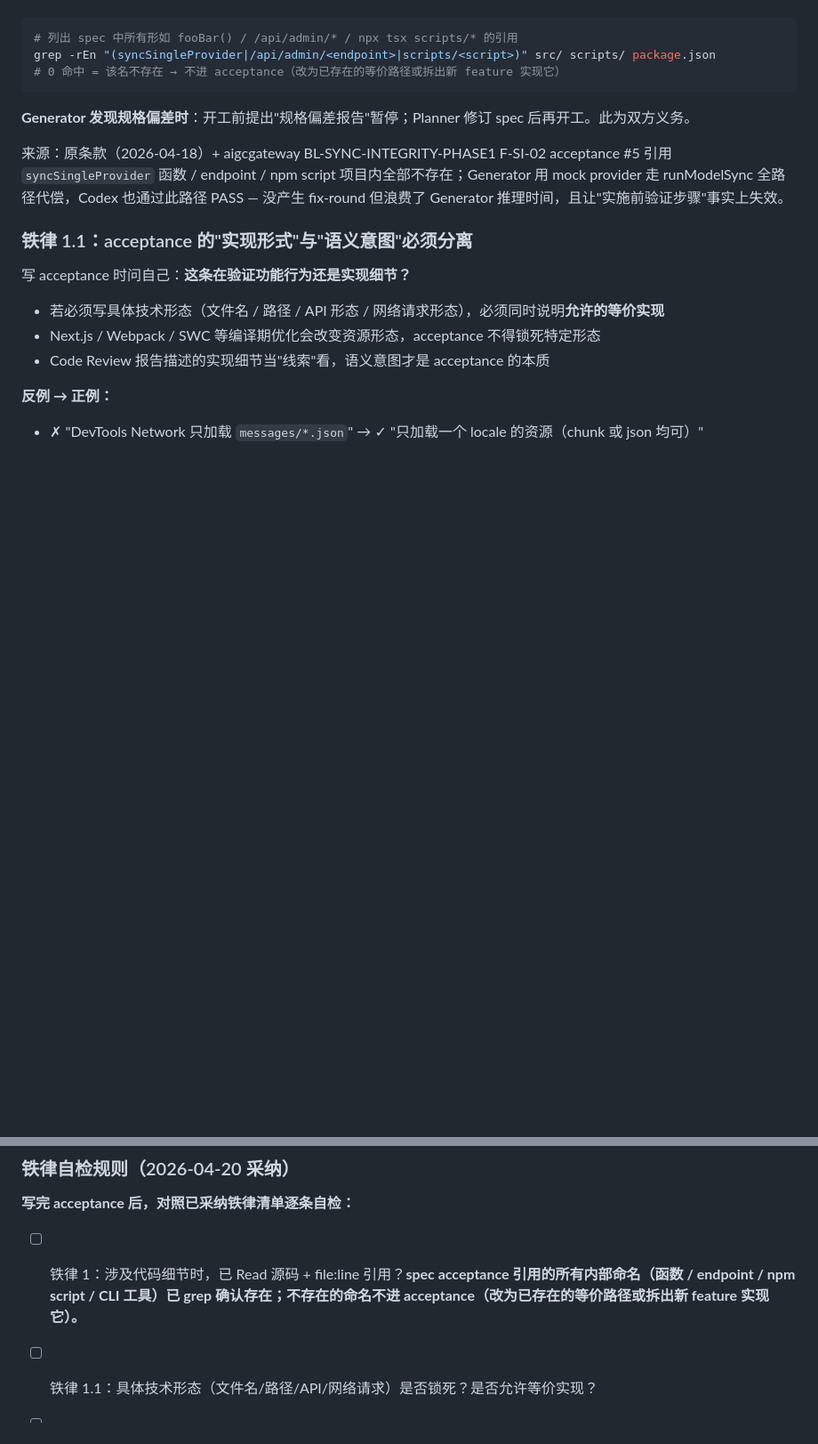
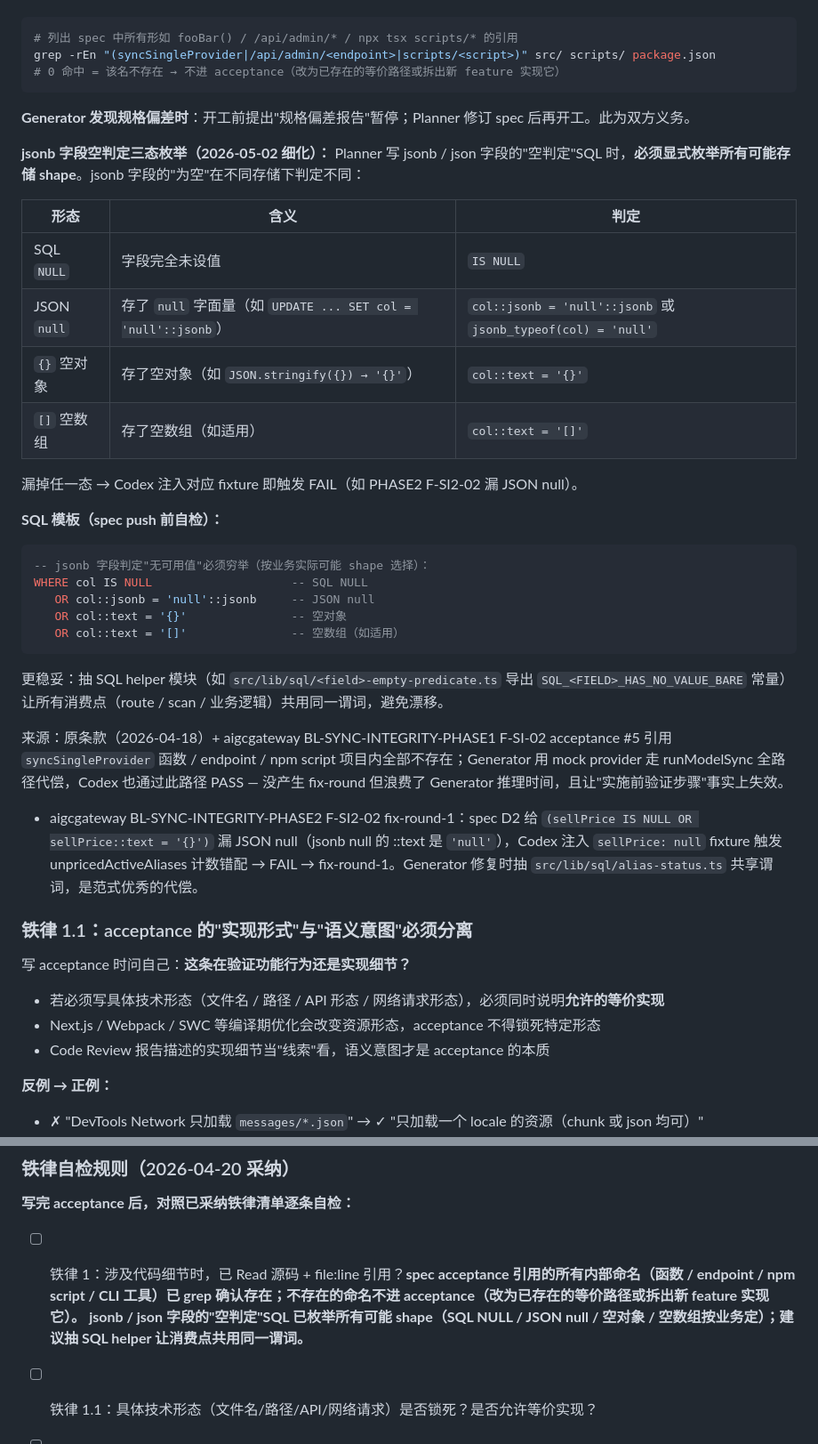
Before and after one commit to tripplemay/harness-template, a Markdown page: harness/planner.md, 2 parts joined by grey strips. Shown at 89% size. GitHub-like rendering; blank space fills up the shorter version.

Commit message:
v0.9.10: aigcgateway BL-SYNC-INTEGRITY-PHASE2 1 条回流：Planner 铁律 1 细化 — jsonb 字段空判定三态枚举
来源：aigcgateway BL-SYNC-INTEGRITY-PHASE2 F-SI2-02 fix-round-1。spec D2
给的 (sellPrice IS NULL OR sellPrice::text = '{}') 漏了 JSON null 分支
（jsonb null 的 ::text 是 'null'），Codex 注入 sellPrice: null fixture 触发
unpricedActiveAliases 计数错配 → FAIL → fix-round-1。Generator 修复时抽
src/lib/sql/alias-status.ts 共享谓词，是范式优秀的代偿。

变更：
- harness/planner.md §铁律 1 末尾追加 "jsonb 字段空判定三态枚举（2026-05-02 细化）"
  小节：四态判定表（SQL NULL / JSON null / 空对象 / 空数组）+ SQL 模板 + 抽 SQL
  helper 推荐
- harness/planner.md 自检 checklist 铁律 1 项追加 "jsonb/json 字段的空判定 SQL
  已枚举所有可能 shape；建议抽 SQL helper 让消费点共用同一谓词"
- CHANGELOG.md 加 v0.9.10 条目

与既有铁律的关系：铁律 1.5（v0.9.7 范围细化）讲反向消费点 grep 漏；铁律 1
（v0.9.9 内部命名 grep）讲命名 grep 漏；本条讲数据形态层面的枚举漏 — 当字段
是 jsonb / 复合类型时，"为空"在不同存储 shape 下判定不同。

Co-Authored-By: Claude Opus 4.7 (1M context) <noreply@anthropic.com>

````diff
--- a/harness/planner.md
+++ b/harness/planner.md
@@ -227,7 +227,30 @@ grep -rEn "(syncSingleProvider|/api/admin/<endpoint>|scripts/<script>)" src/ scr
 
 **Generator 发现规格偏差时**：开工前提出"规格偏差报告"暂停；Planner 修订 spec 后再开工。此为双方义务。
 
+**jsonb 字段空判定三态枚举（2026-05-02 细化）：** Planner 写 jsonb / json 字段的"空判定"SQL 时，**必须显式枚举所有可能存储 shape**。jsonb 字段的"为空"在不同存储下判定不同：
+
+| 形态 | 含义 | 判定 |
+|---|---|---|
+| SQL `NULL` | 字段完全未设值 | `IS NULL` |
+| JSON `null` | 存了 `null` 字面量（如 `UPDATE ... SET col = 'null'::jsonb`） | `col::jsonb = 'null'::jsonb` 或 `jsonb_typeof(col) = 'null'` |
+| `{}` 空对象 | 存了空对象（如 `JSON.stringify({}) → '{}'`） | `col::text = '{}'` |
+| `[]` 空数组 | 存了空数组（如适用） | `col::text = '[]'` |
+
+漏掉任一态 → Codex 注入对应 fixture 即触发 FAIL（如 PHASE2 F-SI2-02 漏 JSON null）。
+
+**SQL 模板（spec push 前自检）：**
+```sql
+-- jsonb 字段判定"无可用值"必须穷举（按业务实际可能 shape 选择）：
+WHERE col IS NULL                    -- SQL NULL
+   OR col::jsonb = 'null'::jsonb     -- JSON null
+   OR col::text = '{}'               -- 空对象
+   OR col::text = '[]'               -- 空数组（如适用）
+```
+
+更稳妥：抽 SQL helper 模块（如 `src/lib/sql/<field>-empty-predicate.ts` 导出 `SQL_<FIELD>_HAS_NO_VALUE_BARE` 常量）让所有消费点（route / scan / 业务逻辑）共用同一谓词，避免漂移。
+
 来源：原条款（2026-04-18）+ aigcgateway BL-SYNC-INTEGRITY-PHASE1 F-SI-02 acceptance #5 引用 `syncSingleProvider` 函数 / endpoint / npm script 项目内全部不存在；Generator 用 mock provider 走 runModelSync 全路径代偿，Codex 也通过此路径 PASS — 没产生 fix-round 但浪费了 Generator 推理时间，且让"实施前验证步骤"事实上失效。
++ aigcgateway BL-SYNC-INTEGRITY-PHASE2 F-SI2-02 fix-round-1：spec D2 给 `(sellPrice IS NULL OR sellPrice::text = '{}')` 漏 JSON null（jsonb null 的 ::text 是 `'null'`），Codex 注入 `sellPrice: null` fixture 触发 unpricedActiveAliases 计数错配 → FAIL → fix-round-1。Generator 修复时抽 `src/lib/sql/alias-status.ts` 共享谓词，是范式优秀的代偿。
 
 ### 铁律 1.1：acceptance 的"实现形式"与"语义意图"必须分离
 
@@ -416,7 +439,7 @@ acceptance: "当日 rerun → rowsWritten > 0（T+0 可验证）；model 行 sta
 
 **写完 acceptance 后，对照已采纳铁律清单逐条自检：**
 
-- [ ] 铁律 1：涉及代码细节时，已 Read 源码 + file:line 引用？**spec acceptance 引用的所有内部命名（函数 / endpoint / npm script / CLI 工具）已 grep 确认存在；不存在的命名不进 acceptance（改为已存在的等价路径或拆出新 feature 实现它）。**
+- [ ] 铁律 1：涉及代码细节时，已 Read 源码 + file:line 引用？**spec acceptance 引用的所有内部命名（函数 / endpoint / npm script / CLI 工具）已 grep 确认存在；不存在的命名不进 acceptance（改为已存在的等价路径或拆出新 feature 实现它）。** **jsonb / json 字段的"空判定"SQL 已枚举所有可能 shape（SQL NULL / JSON null / 空对象 / 空数组按业务定）；建议抽 SQL helper 让消费点共用同一谓词。**
 - [ ] 铁律 1.1：具体技术形态（文件名/路径/API/网络请求）是否锁死？是否允许等价实现？
 - [ ] 铁律 1.2：证据来源是否限定在 Generator 代码 + Evaluator 测试可控范围？是否存在隐含的运维依赖？
 - [ ] 铁律 1.3：定量 acceptance（降幅/比值）是否显式处理零基线边界？是否允许 qualitative + quantitative 组合满足？
````
Also changed, not shown: CHANGELOG.md (+10 -0 lines).
